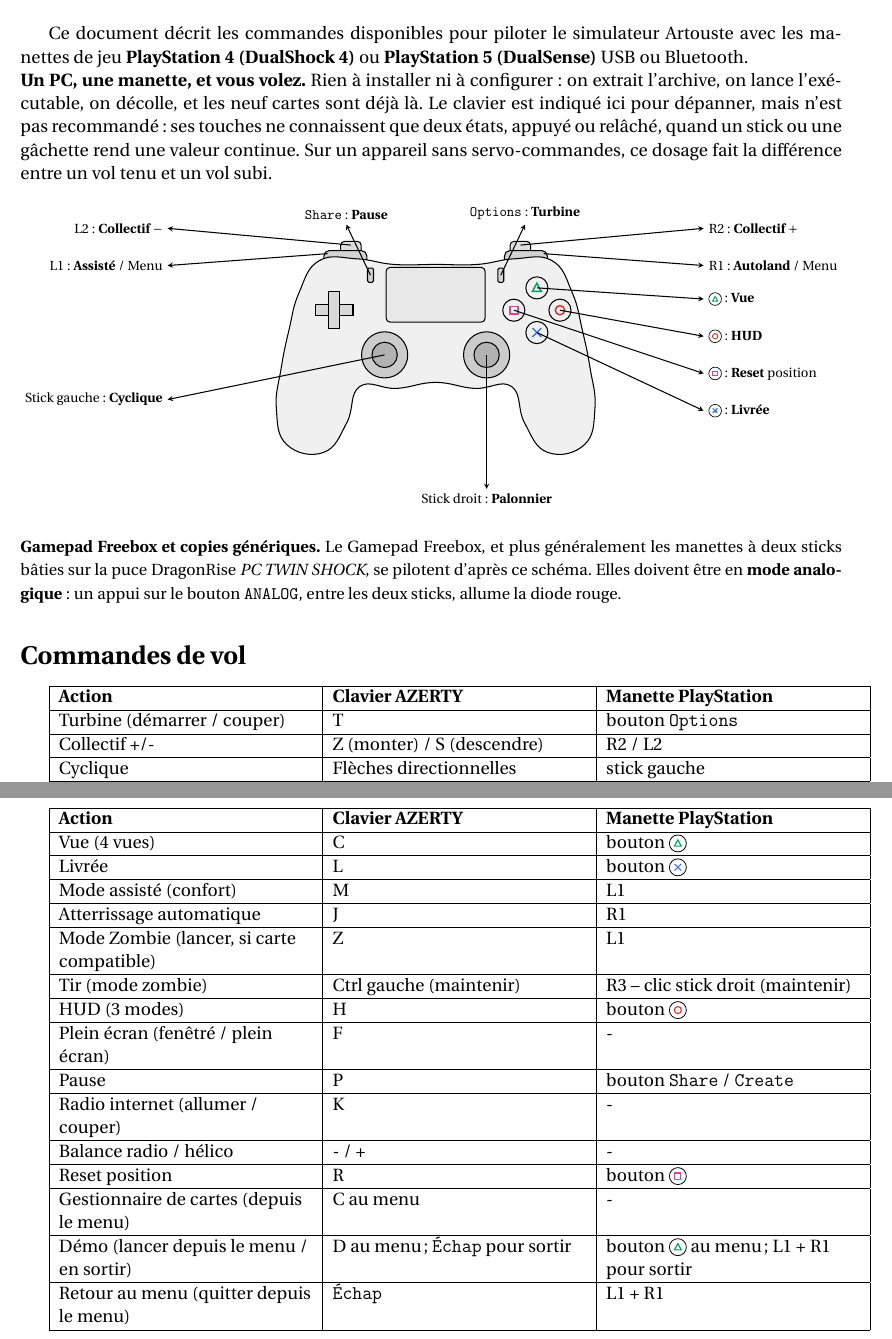
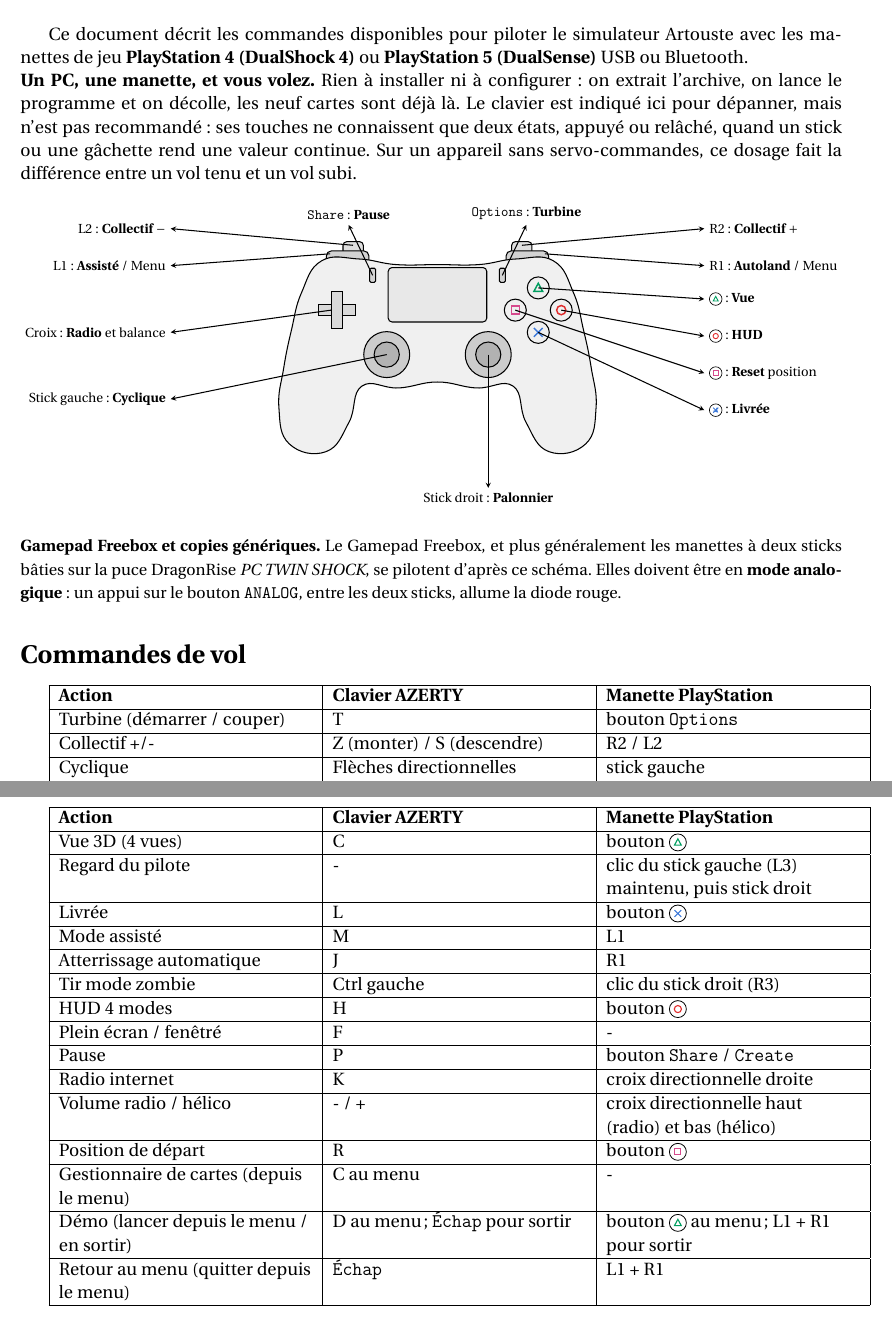
Before and after one commit to obook/artouste, a LaTeX document (docs/notice.tex): two parts of pages 3 and 4 of 6, joined at a grey line, cut so that both start at the same text. Compiled offline with pdfLaTeX.

Commit message:
docs(notice): Mettre à jour la notice (regard pilote, radio, corrections)

```diff
--- a/docs/notice.tex
+++ b/docs/notice.tex
@@ -147,6 +147,7 @@
   \draw[->] (-2.40, 3.18) -- (-7.2,  3.6) node[lbl,anchor=east] {LT : \textbf{Collectif} $-$};
   \draw[->] (-3.05, 2.70) -- (-7.2,  2.6) node[lbl,anchor=east] {LB : \textbf{Assisté} / Menu};
   \draw[->] (-2.46, 1.82) -- (-7.2,  1.5) node[lbl,anchor=east] {Stick gauche : \textbf{Cyclique}};
+  \draw[->] (-1.41, 0.26) -- (-7.2,  0.4) node[lbl,anchor=east] {Croix : \textbf{Radio} et balance};
   \draw[->] (-0.83, 1.57) -- (-2.0,  3.7) node[lbl,anchor=south] {\texttt{Back} : \textbf{Pause}};
   \draw[->] ( 0.83, 1.57) -- ( 2.0,  3.7) node[lbl,anchor=south] {\texttt{Start} : \textbf{Turbine}};
   \draw[->] ( 2.40, 3.18) -- ( 7.2,  3.6) node[lbl,anchor=west] {RT : \textbf{Collectif} $+$};
@@ -215,6 +216,7 @@
 
   \draw[->] (-2.28, 2.95) -- (-7.2,  3.4) node[lbl,anchor=east] {L2 : \textbf{Collectif} $-$};
   \draw[->] (-2.90, 2.72) -- (-7.2,  2.4) node[lbl,anchor=east] {L1 : \textbf{Assisté} / Menu};
+  \draw[->] (-2.87, 1.20) -- (-7.2,  0.6) node[lbl,anchor=east] {Croix : \textbf{Radio} et balance};
   \draw[->] (-1.37, 0.00) -- (-7.2, -1.2) node[lbl,anchor=east] {Stick gauche : \textbf{Cyclique}};
   \draw[->] (-1.75, 2.14) -- (-2.4,  3.5) node[lbl,anchor=south] {\texttt{Share} : \textbf{Pause}};
   \draw[->] ( 1.75, 2.14) -- ( 2.4,  3.5) node[lbl,anchor=south] {\texttt{Options} : \textbf{Turbine}};
@@ -300,8 +302,7 @@
 \hline
 \textbf{Action} & \textbf{Clavier AZERTY} & \textbf{Manette Xbox} \\
 \hline
-Vue (4 vues) & C & bouton \boutonxbox{xbox_Y_jaune}{black}{Y} \\
+Vue 3D (4 vues) & C & bouton \boutonxbox{xbox_Y_jaune}{black}{Y} \\
 \hline
-Livr\'ee & L & bouton \boutonxbox{xbox_A_vert}{black}{A} \\
+Regard du pilote & - & clic du stick gauche (L3) maintenu, puis stick droit \\
 \hline
-Mode assist\'e (confort) & M & LB \\
@@ -308,21 +312,19 @@
 \hline
 Atterrissage automatique & J & RB \\
 \hline
-Mode Zombie (lancer, si carte compatible) & Z & LB \\
+Tir mode zombie & Ctrl gauche & clic du stick droit (R3) \\
 \hline
-Tir (mode zombie) & Ctrl gauche (maintenir) & R3 -- clic stick droit (maintenir) \\
+HUD 4 modes & H & bouton \boutonxbox{xbox_B_rouge}{white}{B} \\
 \hline
-HUD (3 modes) & H & bouton \boutonxbox{xbox_B_rouge}{white}{B} \\
-\hline
-Plein \'ecran (fen\^etr\'e / plein \'ecran) & F & - \\
+Plein écran / fenêtré & F & - \\
 \hline
 Pause & P & bouton \texttt{Back} \\
 \hline
-Radio internet (allumer / couper) & K & - \\
+Radio internet & K & croix directionnelle droite \\
 \hline
-Balance radio / h\'elico & - / + & - \\
+Volume radio / hélico & - / + & croix directionnelle haut (radio) et bas (hélico) \\
 \hline
-Reset position & R & bouton \boutonxbox{xbox_X_bleu}{white}{X} \\
+Position de départ & R & bouton \boutonxbox{xbox_X_bleu}{white}{X} \\
 \hline
 Gestionnaire de cartes (depuis le menu) & C au menu & - \\
 \hline
@@ -368,7 +370,7 @@
 Ce document décrit les commandes disponibles pour piloter le simulateur Artouste avec les manettes de jeu \textbf{PlayStation 4 (DualShock 4)} ou \textbf{PlayStation 5 (DualSense)} USB ou Bluetooth.
 
 \noindent
-\textbf{Un PC, une manette, et vous volez.} Rien à installer ni à configurer : on extrait l'archive, on lance l'exécutable, on décolle, et les neuf cartes sont déjà là. Le clavier est indiqué ici pour dépanner, mais n'est pas recommandé : ses touches ne connaissent que deux états, appuyé ou relâché, quand un stick ou une gâchette rend une valeur continue. Sur un appareil sans servo-commandes, ce dosage fait la différence entre un vol tenu et un vol subi.
+\textbf{Un PC, une manette, et vous volez.} Rien à installer ni à configurer : on extrait l'archive, on lance le programme et on décolle, les neuf cartes sont déjà là. Le clavier est indiqué ici pour dépanner, mais n'est pas recommandé : ses touches ne connaissent que deux états, appuyé ou relâché, quand un stick ou une gâchette rend une valeur continue. Sur un appareil sans servo-commandes, ce dosage fait la différence entre un vol tenu et un vol subi.
 
 \manetteps{\symtriangle{}}{\symcarre{}}{\symrond{}}{\symcroix{}}
 
@@ -381,17 +383,17 @@
 \hline
 \textbf{Action} & \textbf{Clavier AZERTY} & \textbf{Manette PlayStation} \\
 \hline
-Turbine (d\'emarrer / couper) & T & bouton \texttt{Options} \\
+Turbine (démarrer / couper) & T & bouton \texttt{Options} \\
 \hline
 Collectif +/- & Z (monter) / S (descendre) & R2 / L2 \\
 \hline
-Cyclique & Fl\`{e}ches directionnelles & stick gauche \\
+Cyclique & Flèches directionnelles & stick gauche \\
 \hline
 Recentrer le cyclique & Espace & - \\
 \hline
 Palonnier & D / Q & stick droit\\
 \hline
-Mode assist\'e (confort) & M & L1 \\
+Mode assisté (confort) & M & L1 \\
 \hline
 Pause & P & bouton \texttt{Share} / \texttt{Create} \\
 \hline
@@ -408,35 +410,35 @@
 \hline
 \textbf{Action} & \textbf{Clavier AZERTY} & \textbf{Manette PlayStation} \\
 \hline
-Vue (4 vues) & C & bouton \symtriangle{} \\
+Vue 3D (4 vues) & C & bouton \symtriangle{} \\
 \hline
-Livr\'ee & L & bouton \symcroix{} \\
+Regard du pilote & - & clic du stick gauche (L3) maintenu, puis stick droit \\
 \hline
-Mode assist\'e (confort) & M & L1 \\
+Livrée & L & bouton \symcroix{} \\
+\hline
+Mode assisté & M & L1 \\
 \hline
 Atterrissage automatique & J & R1 \\
 \hline
-Mode Zombie (lancer, si carte compatible) & Z & L1 \\
+Tir mode zombie & Ctrl gauche & clic du stick droit (R3) \\
 \hline
-Tir (mode zombie) & Ctrl gauche (maintenir) & R3 -- clic stick droit (maintenir) \\
+HUD 4 modes & H & bouton \symrond{} \\
 \hline
-HUD (3 modes) & H & bouton \symrond{} \\
-\hline
-Plein \'ecran (fen\^etr\'e / plein \'ecran) & F & - \\
+Plein écran / fenêtré & F & - \\
 \hline
 Pause & P & bouton \texttt{Share} / \texttt{Create} \\
 \hline
-Radio internet (allumer / couper) & K & - \\
+Radio internet & K & croix directionnelle droite \\
 \hline
-Balance radio / h\'elico & - / + & - \\
+Volume radio / hélico & - / + & croix directionnelle haut (radio) et bas (hélico) \\
 \hline
-Reset position & R & bouton \symcarre{} \\
+Position de départ & R & bouton \symcarre{} \\
 \hline
 Gestionnaire de cartes (depuis le menu) & C au menu & - \\
 \hline
-D\'emo (lancer depuis le menu / en sortir) & D au menu ; \texttt{\'Echap} pour sortir & bouton \symtriangle{} au menu ; L1 + R1 pour sortir \\
+Démo (lancer depuis le menu / en sortir) & D au menu ; \texttt{Échap} pour sortir & bouton \symtriangle{} au menu ; L1 + R1 pour sortir \\
 \hline
-Retour au menu (quitter depuis le menu) & \texttt{\'Echap} & L1 + R1 \\
+Retour au menu (quitter depuis le menu) & \texttt{Échap} & L1 + R1 \\
 \hline
 \end{tabularx}
 
```
Also changed, not shown: docs/notice.pdf, docs/notice.tex (23 more changed lines).
